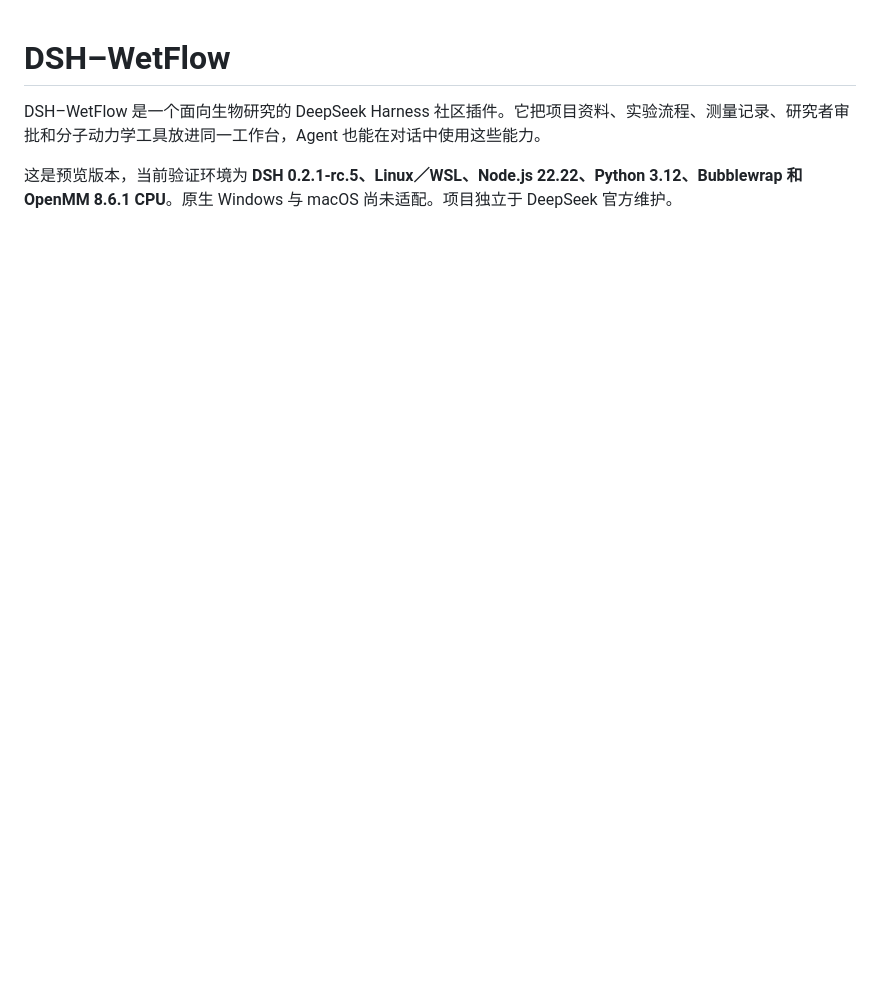
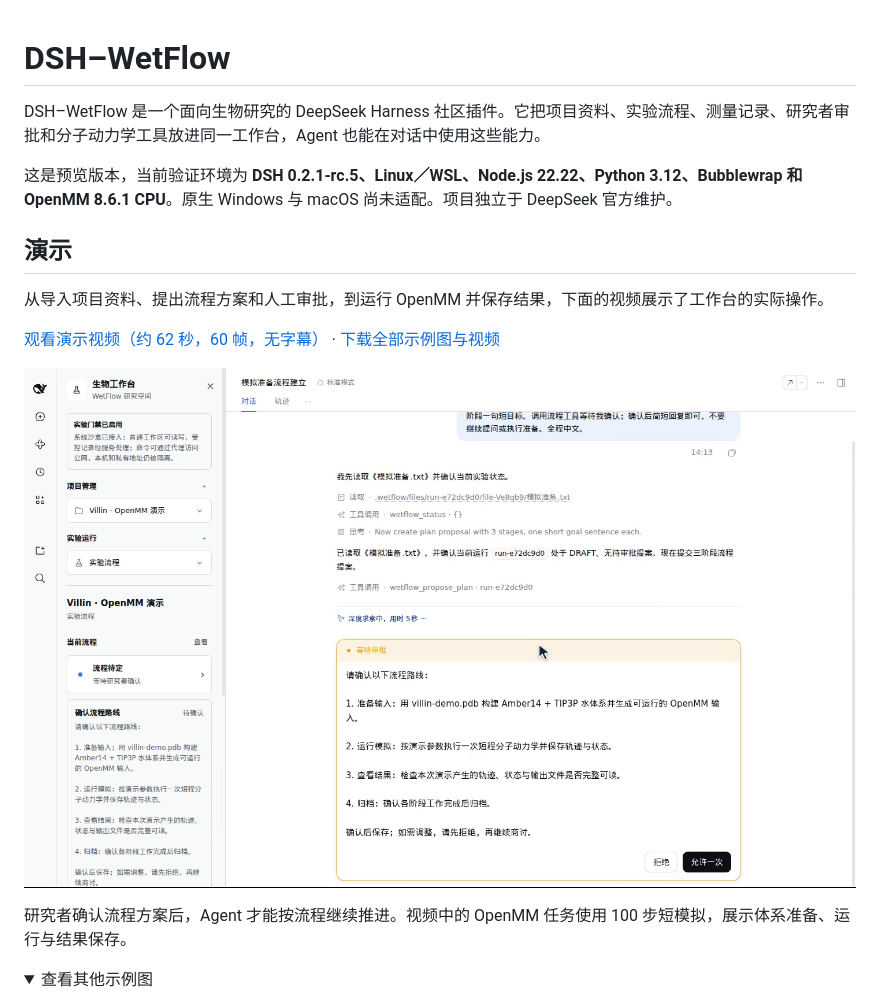
Before and after one commit to c4i890/dsh-wetflow, a Markdown page: README.md, the part around one of its changes. Rendered like a GitHub page; pictures changed too: assets/demo/workflow-approval.png (added); folded sections open; blank space fills up the shorter version.

Commit message:
docs: add WetFlow screenshots and demo video

```diff
--- a/README.md
+++ b/README.md
@@ -3,3 +3,17 @@
 DSH–WetFlow 是一个面向生物研究的 DeepSeek Harness 社区插件。它把项目资料、实验流程、测量记录、研究者审批和分子动力学工具放进同一工作台，Agent 也能在对话中使用这些能力。
 
 这是预览版本，当前验证环境为 **DSH 0.2.1-rc.5、Linux／WSL、Node.js 22.22、Python 3.12、Bubblewrap 和 OpenMM 8.6.1 CPU**。原生 Windows 与 macOS 尚未适配。项目独立于 DeepSeek 官方维护。
+
+## 演示
+
+从导入项目资料、提出流程方案和人工审批，到运行 OpenMM 并保存结果，下面的视频展示了工作台的实际操作。
+
+[观看演示视频（约 62 秒，60 帧，无字幕）](https://github.com/c4i890/dsh-wetflow/releases/download/v0.1.0-alpha.1/dsh-wetflow-demo.mp4) · [下载全部示例图与视频](https://github.com/c4i890/dsh-wetflow/releases/download/v0.1.0-alpha.1/dsh-wetflow-demo-media.zip)
+
+[![流程方案与人工审批](assets/demo/workflow-approval.png)](https://github.com/c4i890/dsh-wetflow/releases/download/v0.1.0-alpha.1/dsh-wetflow-demo.mp4)
+
+研究者确认流程方案后，Agent 才能按流程继续推进。视频中的 OpenMM 任务使用 100 步短模拟，展示体系准备、运行与结果保存。
+
+<details>
+<summary>查看其他示例图</summary>
+
```
Also changed, not shown: other parts of README.md (+19 -0 lines), assets/demo/openmm-completed.png (added), assets/demo/protected-records.png (added), assets/demo/stage-approved.png (added), assets/demo/workbench.png (added).
